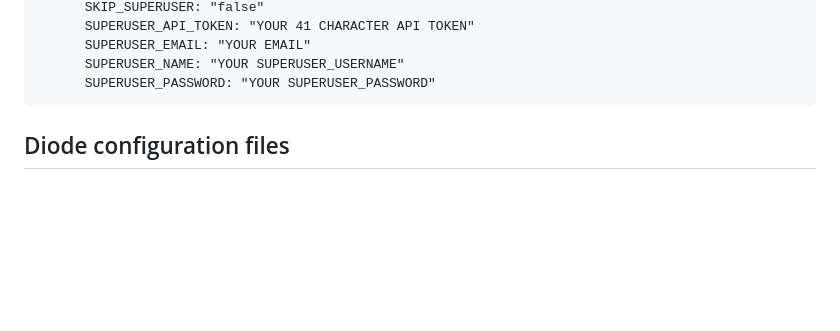
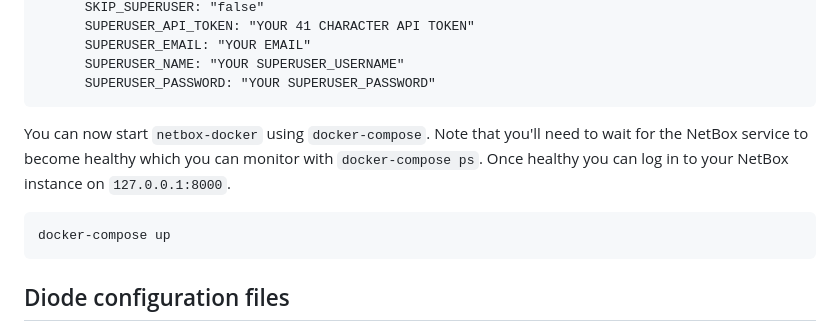
Before and after one commit to orb-community/diode, a Markdown page: README.md, the part around the change. Rendered like a GitHub page; blank space fills up the shorter version.

Commit message:
Added docker-compose up instructions

````diff
--- a/README.md
+++ b/README.md
@@ -53,6 +53,12 @@ services:
       SUPERUSER_EMAIL: "YOUR EMAIL"
       SUPERUSER_NAME: "YOUR SUPERUSER_USERNAME"
       SUPERUSER_PASSWORD: "YOUR SUPERUSER_PASSWORD"
+```
+
+You can now start ``netbox-docker`` using ``docker-compose``. Note that you'll need to wait for the NetBox service to become healthy which you can monitor with ``docker-compose ps``. Once healthy you can log in to your NetBox instance on ``127.0.0.1:8000``.
+
+```
+docker-compose up
 ```
 
 ## Diode configuration files
````
